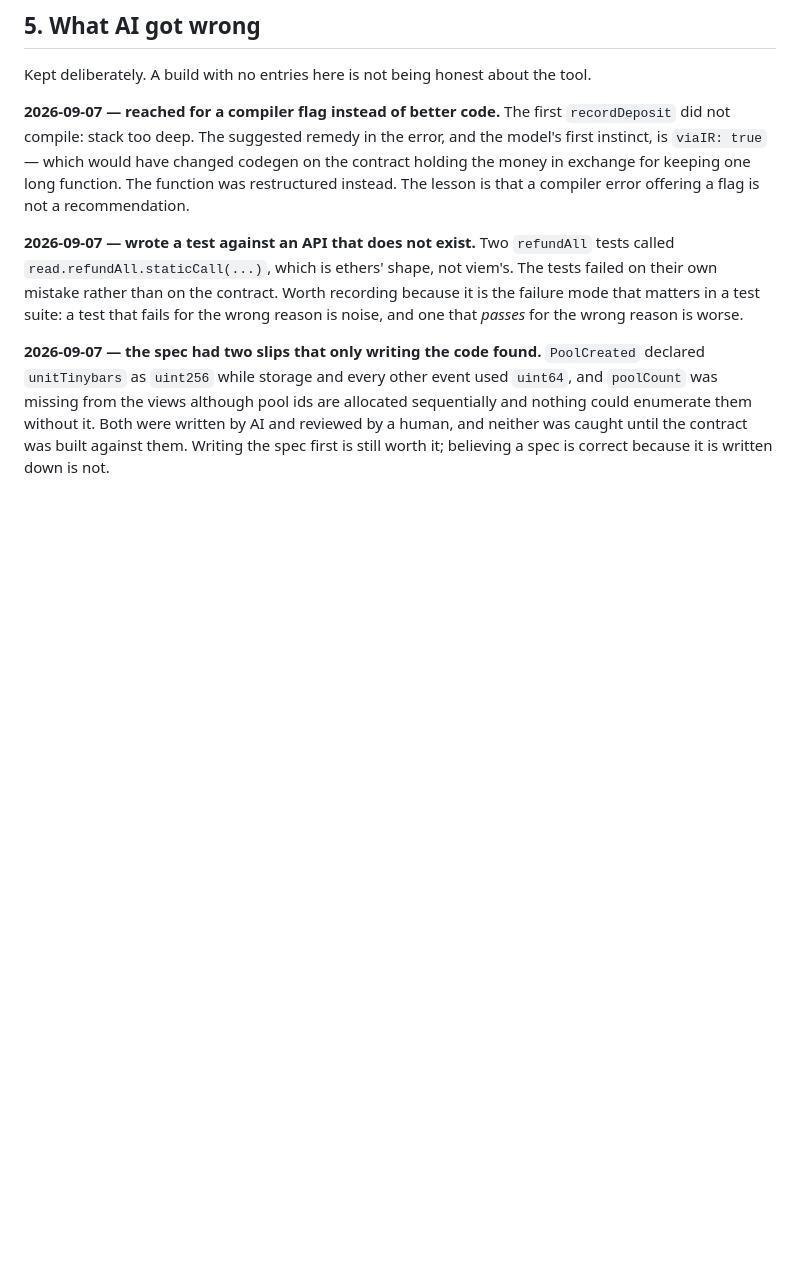
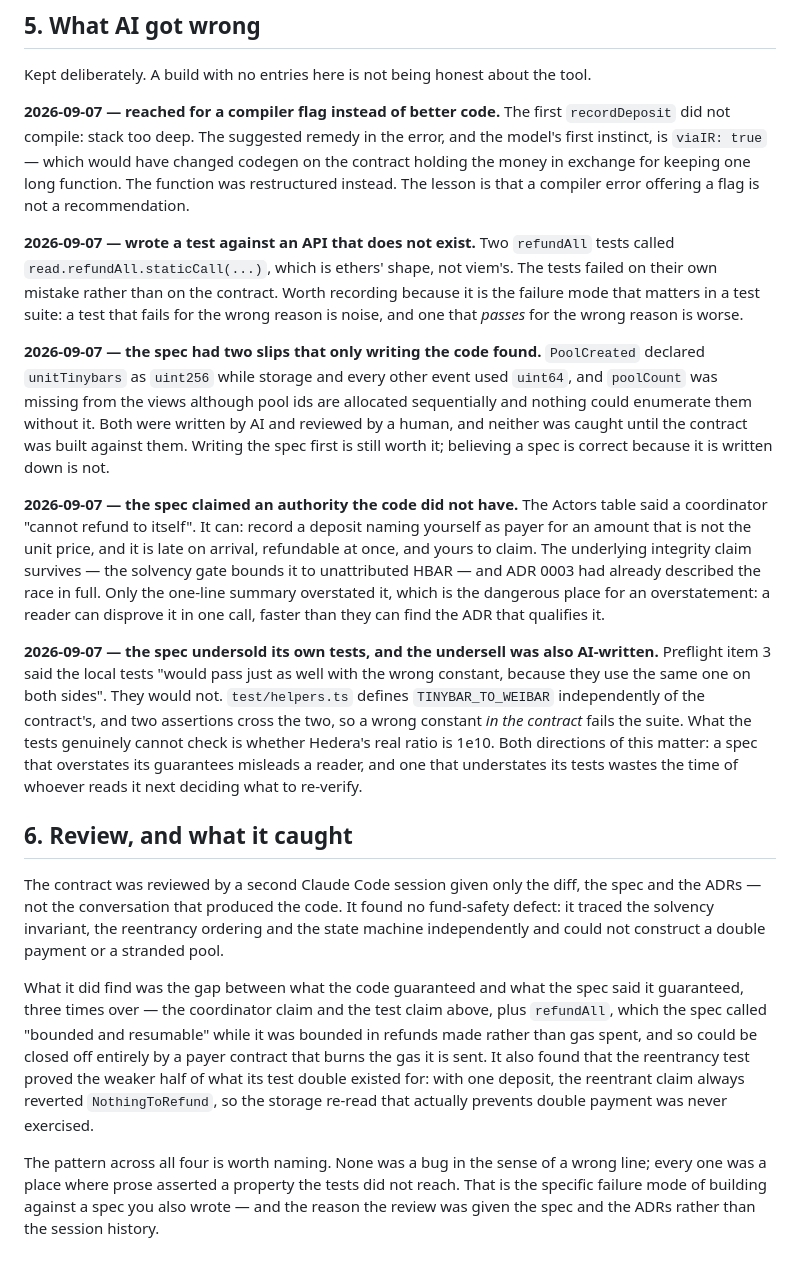
Before and after one commit to lxfoundry/quorum402, a Markdown page: AI-USAGE.md, the part around the change. Rendered like a GitHub page; blank space fills up the shorter version.

Commit message:
docs: record the review, and correct what the spec claimed about its tests
Preflight item 3 said the local tests could not validate TINYBAR_TO_WEIBAR
because "they use the same one on both sides". They do not: test/helpers.ts
defines its own, and assertions that compare a contract-reported tinybar figure
against a test-computed weibar one pin the two together. A wrong constant in the
contract fails the suite today. The open question is narrower and worth stating
accurately - whether 1e10 is Hedera's real ratio, which the local EVM cannot
know either way.

AI-USAGE gains the review round itself. The reviewer found no fund-safety
defect; what it found, four times, was prose asserting a property the tests did
not reach. That is worth writing down as a pattern rather than four incidents,
because it is the failure mode of building against a spec you also wrote.

Co-Authored-By: Claude Opus 5 <noreply@anthropic.com>

```diff
--- a/AI-USAGE.md
+++ b/AI-USAGE.md
@@ -80,3 +80,41 @@ declared `unitTinybars` as `uint256` while storage and every other event used `u
 nothing could enumerate them without it. Both were written by AI and reviewed by a human, and
 neither was caught until the contract was built against them. Writing the spec first is still
 worth it; believing a spec is correct because it is written down is not.
+
+**2026-09-07 — the spec claimed an authority the code did not have.** The Actors table said a
+coordinator "cannot refund to itself". It can: record a deposit naming yourself as payer for
+an amount that is not the unit price, and it is late on arrival, refundable at once, and
+yours to claim. The underlying integrity claim survives — the solvency gate bounds it to
+unattributed HBAR — and ADR 0003 had already described the race in full. Only the one-line
+summary overstated it, which is the dangerous place for an overstatement: a reader can
+disprove it in one call, faster than they can find the ADR that qualifies it.
+
+**2026-09-07 — the spec undersold its own tests, and the undersell was also AI-written.**
+Preflight item 3 said the local tests "would pass just as well with the wrong constant,
+because they use the same one on both sides". They would not. `test/helpers.ts` defines
+`TINYBAR_TO_WEIBAR` independently of the contract's, and two assertions cross the two, so a
+wrong constant *in the contract* fails the suite. What the tests genuinely cannot check is
+whether Hedera's real ratio is 1e10. Both directions of this matter: a spec that overstates
+its guarantees misleads a reader, and one that understates its tests wastes the time of
+whoever reads it next deciding what to re-verify.
+
+## 6. Review, and what it caught
+
+The contract was reviewed by a second Claude Code session given only the diff, the spec and
+the ADRs — not the conversation that produced the code. It found no fund-safety defect: it
+traced the solvency invariant, the reentrancy ordering and the state machine independently
+and could not construct a double payment or a stranded pool.
+
+What it did find was the gap between what the code guaranteed and what the spec said it
+guaranteed, three times over — the coordinator claim and the test claim above, plus
+`refundAll`, which the spec called "bounded and resumable" while it was bounded in refunds
+made rather than gas spent, and so could be closed off entirely by a payer contract that
+burns the gas it is sent. It also found that the reentrancy test proved the weaker half of
+what its test double existed for: with one deposit, the reentrant claim always reverted
+`NothingToRefund`, so the storage re-read that actually prevents double payment was never
+exercised.
+
+The pattern across all four is worth naming. None was a bug in the sense of a wrong line;
+every one was a place where prose asserted a property the tests did not reach. That is the
+specific failure mode of building against a spec you also wrote — and the reason the review
+was given the spec and the ADRs rather than the session history.
```
Also changed, not shown: specs/pool-contract.md (+8 -4 lines).
